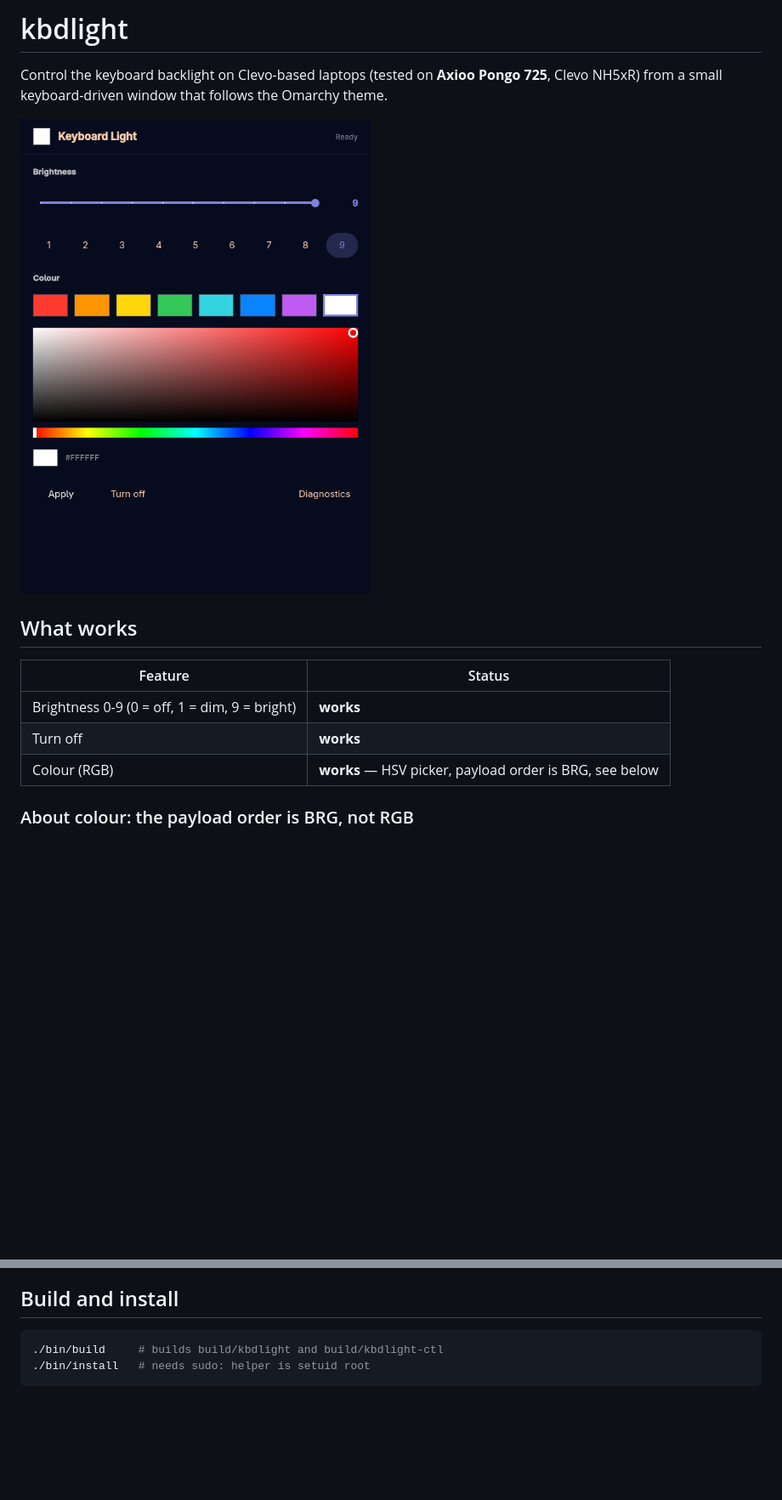
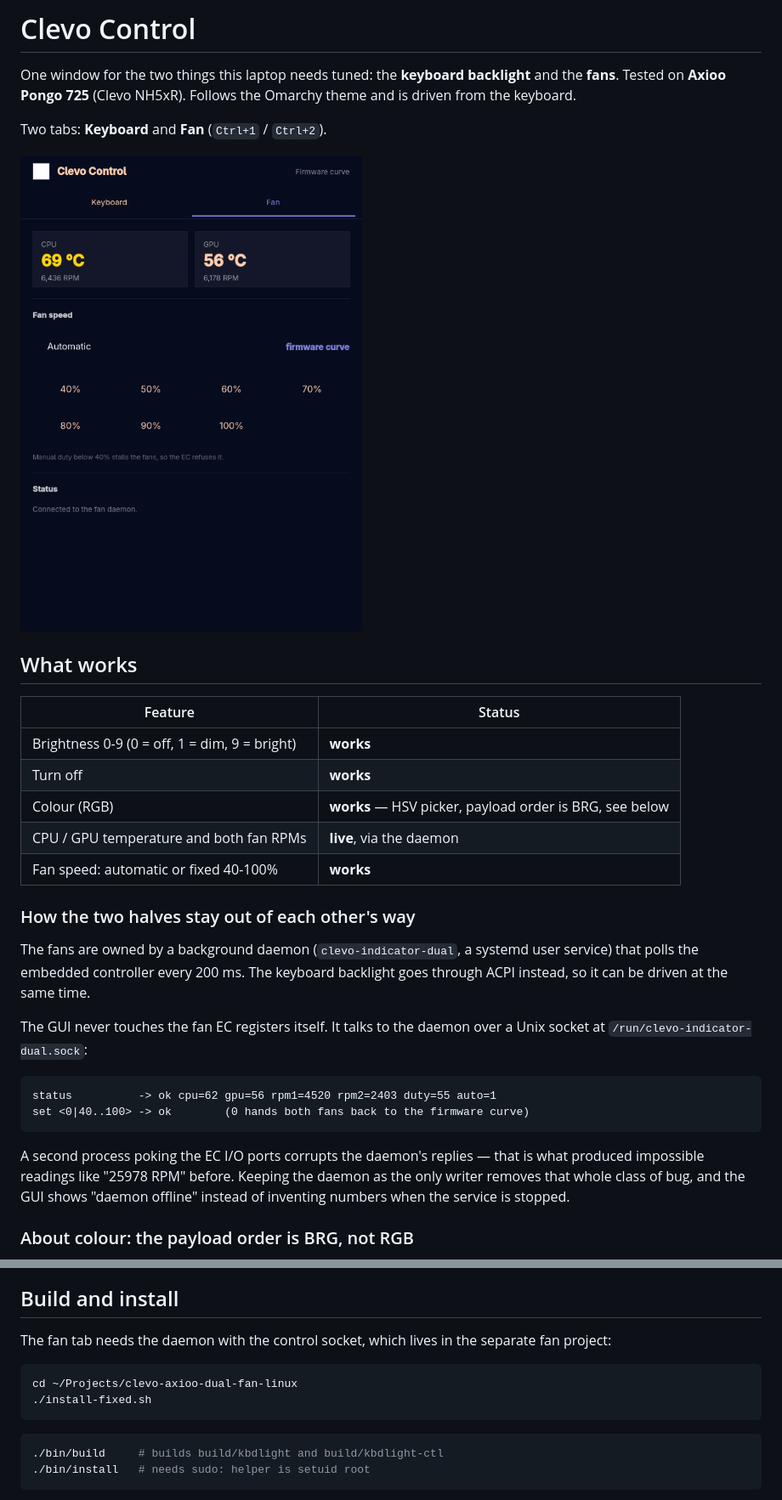
Before and after one commit to MTegarPamungkas/clevo-control, a Markdown page: README.md, 2 parts joined by grey strips. Shown at 85% size. GitHub-like rendering; pictures changed too: docs/screenshot.png; blank space fills up the shorter version.

Commit message:
Unify keyboard and fan control in one window

````diff
--- a/README.md
+++ b/README.md
@@ -1,8 +1,10 @@
-# kbdlight
+# Clevo Control
 
-Control the keyboard backlight on Clevo-based laptops (tested on **Axioo
-Pongo 725**, Clevo NH5xR) from a small keyboard-driven window that follows
-the Omarchy theme.
+One window for the two things this laptop needs tuned: the **keyboard
+backlight** and the **fans**. Tested on **Axioo Pongo 725** (Clevo NH5xR).
+Follows the Omarchy theme and is driven from the keyboard.
+
+Two tabs: **Keyboard** and **Fan** (`Ctrl+1` / `Ctrl+2`).
 
 ![screenshot](docs/screenshot.png)
 
@@ -13,6 +15,27 @@ the Omarchy theme.
 | Brightness 0-9 (0 = off, 1 = dim, 9 = bright) | **works** |
 | Turn off | **works** |
 | Colour (RGB) | **works** — HSV picker, payload order is BRG, see below |
+| CPU / GPU temperature and both fan RPMs | **live**, via the daemon |
+| Fan speed: automatic or fixed 40-100% | **works** |
+
+### How the two halves stay out of each other's way
+
+The fans are owned by a background daemon (`clevo-indicator-dual`, a systemd
+user service) that polls the embedded controller every 200 ms. The keyboard
+backlight goes through ACPI instead, so it can be driven at the same time.
+
+The GUI never touches the fan EC registers itself. It talks to the daemon over
+a Unix socket at `/run/clevo-indicator-dual.sock`:
+
+```
+status          -> ok cpu=62 gpu=56 rpm1=4520 rpm2=2403 duty=55 auto=1
+set <0|40..100> -> ok        (0 hands both fans back to the firmware curve)
+```
+
+A second process poking the EC I/O ports corrupts the daemon's replies — that
+is what produced impossible readings like "25978 RPM" before. Keeping the
+daemon as the only writer removes that whole class of bug, and the GUI shows
+"daemon offline" instead of inventing numbers when the service is stopped.
 
 ### About colour: the payload order is BRG, not RGB
 
@@ -41,6 +64,14 @@ byte alone (`A -> blue`, `B -> red`, `C -> green`) so you can re-confirm it
 on a different model.
 
 ## Build and install
+
+The fan tab needs the daemon with the control socket, which lives in the
+separate fan project:
+
+```bash
+cd ~/Projects/clevo-axioo-dual-fan-linux
+./install-fixed.sh
+```
 
 ```bash
 ./bin/build     # builds build/kbdlight and build/kbdlight-ctl
````
Also changed, not shown: 6 other files.
